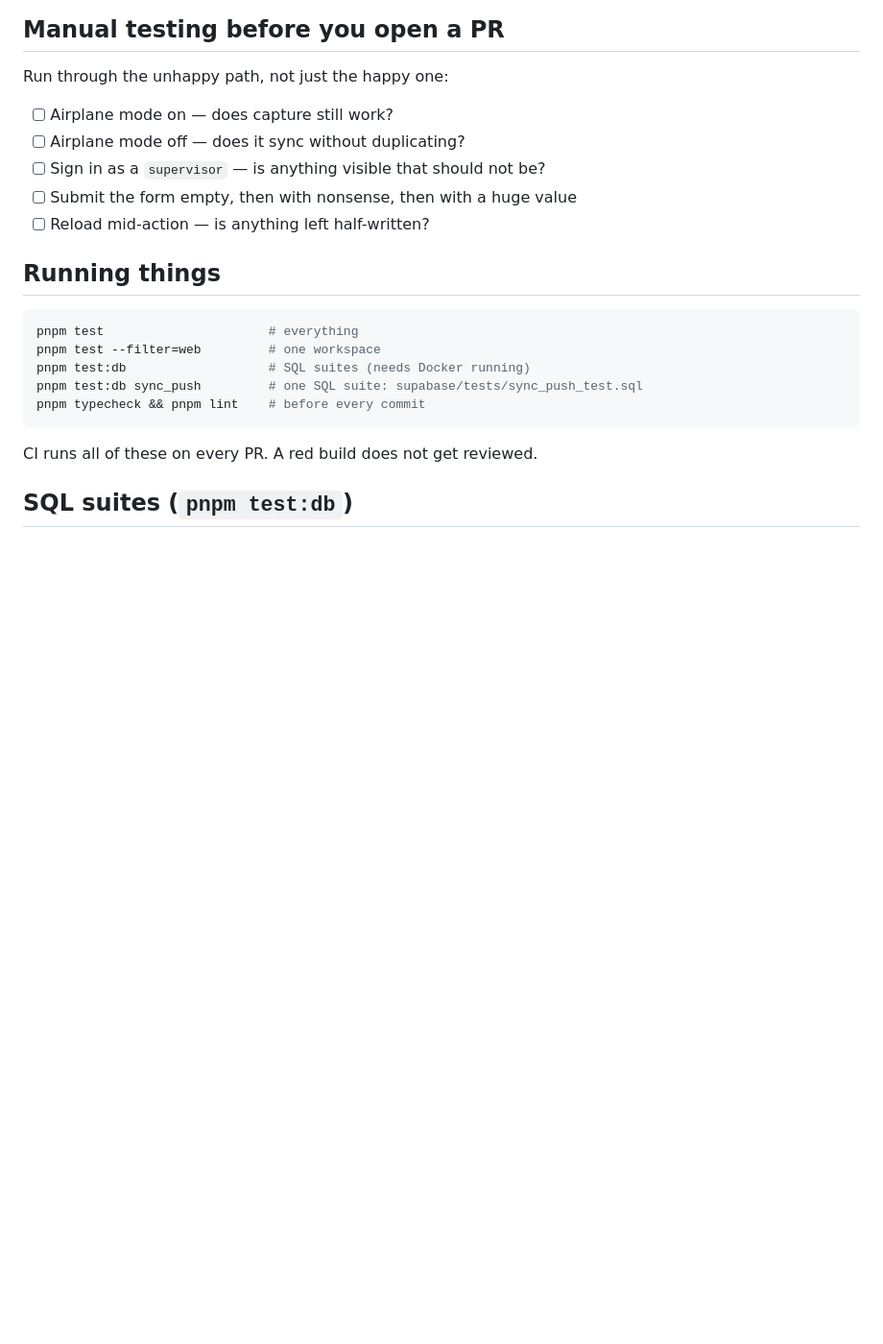
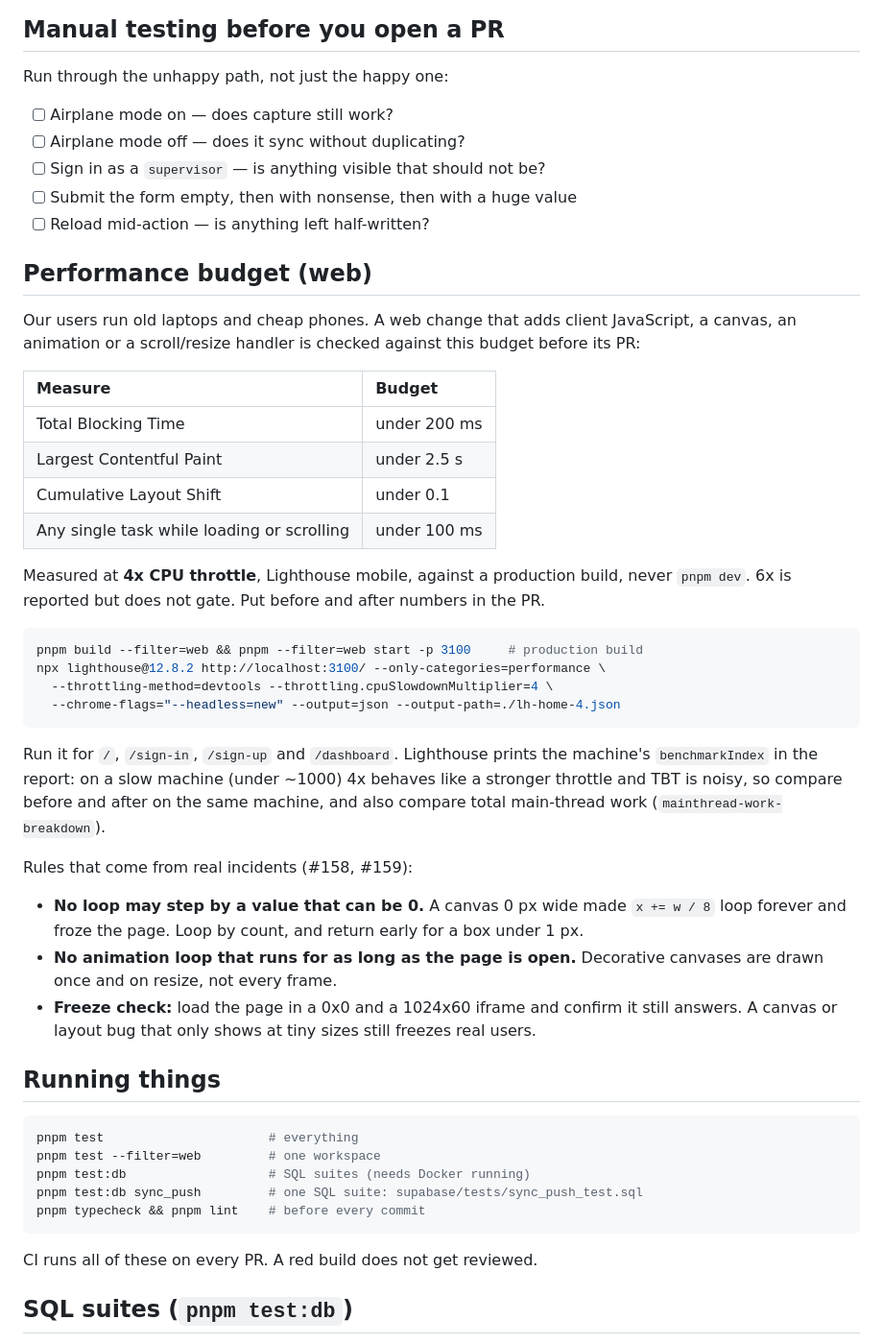
Before and after one commit to alarsio-labs/alarsio-web, a Markdown page: docs/TESTING.md, the part around the change. Shown at 96% size. Rendered like a GitHub page; blank space fills up the shorter version.

Commit message:
Add a web performance budget and freeze check to TESTING.md
Budget: TBT under 200 ms, LCP under 2.5 s, CLS under 0.1, no task over 100 ms, at 4x CPU on a production build, with the exact Lighthouse command. Adds the rules from the alarsio.com freeze (#158) and the always-on canvases (#159): no loop with a step that can be 0, no endless animation loop, and a 0x0 / 1024x60 freeze check.

````diff
--- a/docs/TESTING.md
+++ b/docs/TESTING.md
@@ -33,6 +33,42 @@ Run through the unhappy path, not just the happy one:
 - [ ] Sign in as a `supervisor` — is anything visible that should not be?
 - [ ] Submit the form empty, then with nonsense, then with a huge value
 - [ ] Reload mid-action — is anything left half-written?
+
+## Performance budget (web)
+
+Our users run old laptops and cheap phones. A web change that adds client JavaScript, a
+canvas, an animation or a scroll/resize handler is checked against this budget before its PR:
+
+| Measure | Budget |
+| :-- | :-- |
+| Total Blocking Time | under 200 ms |
+| Largest Contentful Paint | under 2.5 s |
+| Cumulative Layout Shift | under 0.1 |
+| Any single task while loading or scrolling | under 100 ms |
+
+Measured at **4x CPU throttle**, Lighthouse mobile, against a production build, never
+`pnpm dev`. 6x is reported but does not gate. Put before and after numbers in the PR.
+
+```bash
+pnpm build --filter=web && pnpm --filter=web start -p 3100     # production build
+npx lighthouse@12.8.2 http://localhost:3100/ --only-categories=performance \
+  --throttling-method=devtools --throttling.cpuSlowdownMultiplier=4 \
+  --chrome-flags="--headless=new" --output=json --output-path=./lh-home-4.json
+```
+
+Run it for `/`, `/sign-in`, `/sign-up` and `/dashboard`. Lighthouse prints the machine's
+`benchmarkIndex` in the report: on a slow machine (under ~1000) 4x behaves like a stronger
+throttle and TBT is noisy, so compare before and after on the same machine, and also compare
+total main-thread work (`mainthread-work-breakdown`).
+
+Rules that come from real incidents (#158, #159):
+
+- **No loop may step by a value that can be 0.** A canvas 0 px wide made `x += w / 8` loop
+  forever and froze the page. Loop by count, and return early for a box under 1 px.
+- **No animation loop that runs for as long as the page is open.** Decorative canvases are
+  drawn once and on resize, not every frame.
+- **Freeze check:** load the page in a 0x0 and a 1024x60 iframe and confirm it still answers.
+  A canvas or layout bug that only shows at tiny sizes still freezes real users.
 
 ## Running things
 
````
